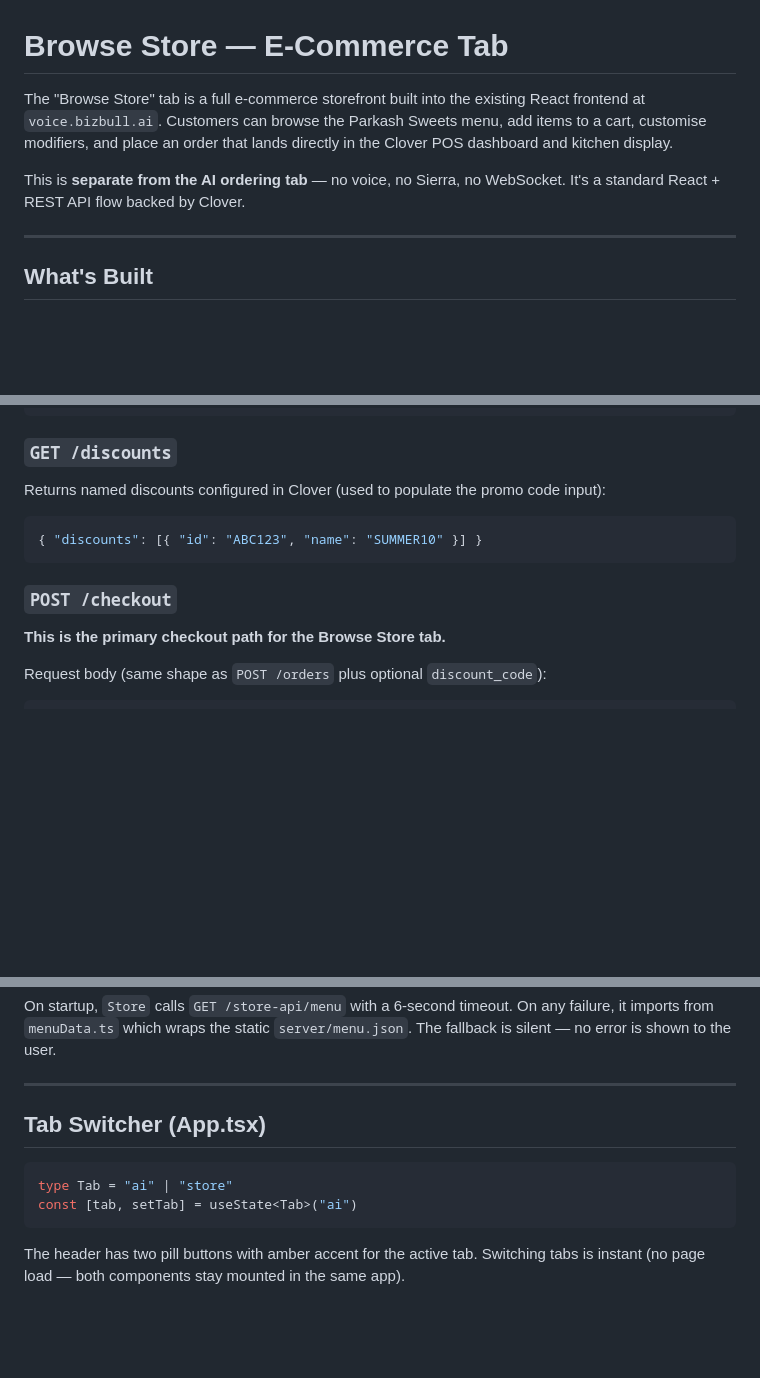
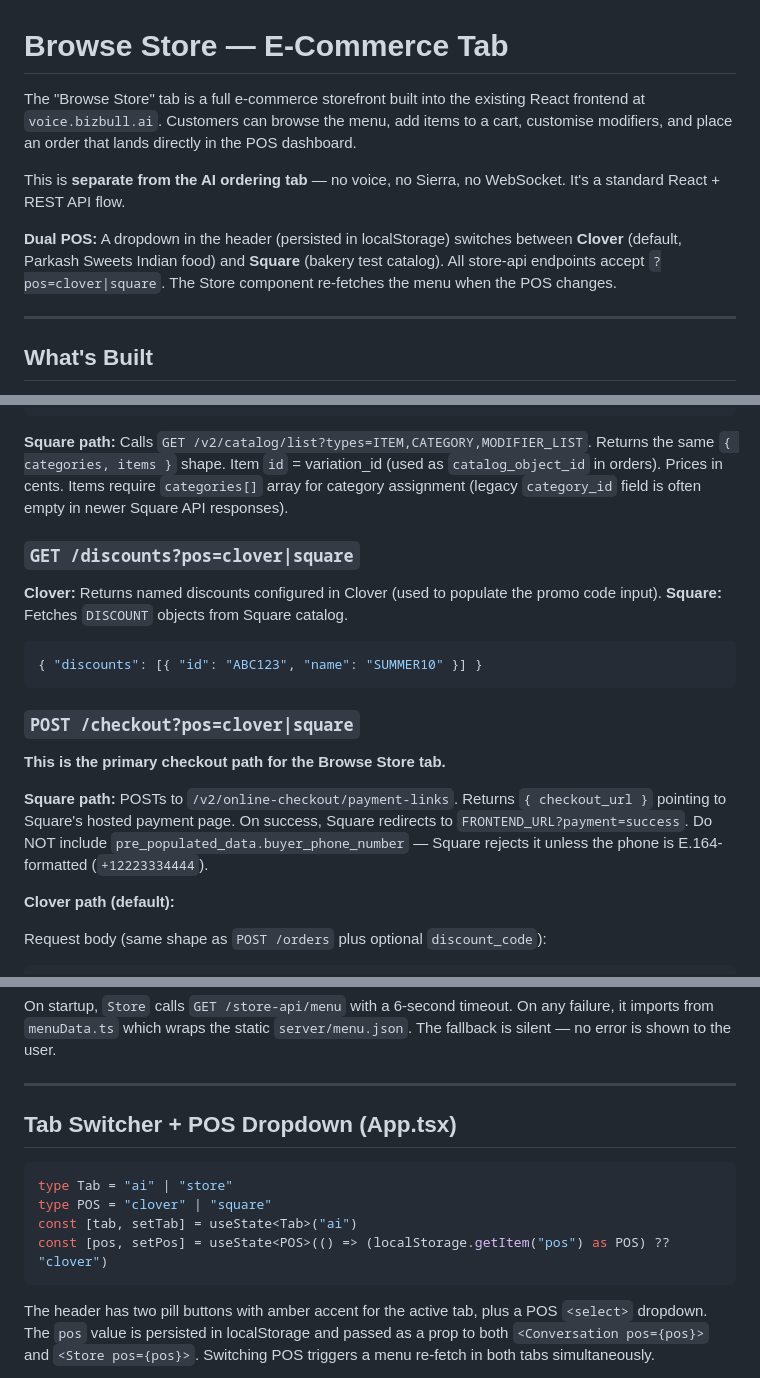
Before and after one commit to Shivek-cmd/Soniox, a Markdown page: docs/store.md, 3 parts joined by grey strips. GitHub-like rendering; blank space fills up the shorter version.

````diff
--- a/docs/store.md
+++ b/docs/store.md
@@ -1,8 +1,10 @@
 # Browse Store — E-Commerce Tab
 
-The "Browse Store" tab is a full e-commerce storefront built into the existing React frontend at `voice.bizbull.ai`. Customers can browse the Parkash Sweets menu, add items to a cart, customise modifiers, and place an order that lands directly in the Clover POS dashboard and kitchen display.
+The "Browse Store" tab is a full e-commerce storefront built into the existing React frontend at `voice.bizbull.ai`. Customers can browse the menu, add items to a cart, customise modifiers, and place an order that lands directly in the POS dashboard.
 
-This is **separate from the AI ordering tab** — no voice, no Sierra, no WebSocket. It's a standard React + REST API flow backed by Clover.
+This is **separate from the AI ordering tab** — no voice, no Sierra, no WebSocket. It's a standard React + REST API flow.
+
+**Dual POS:** A dropdown in the header (persisted in localStorage) switches between **Clover** (default, Parkash Sweets Indian food) and **Square** (bakery test catalog). All store-api endpoints accept `?pos=clover|square`. The Store component re-fetches the menu when the POS changes.
 
 ---
 
@@ -85,17 +87,24 @@ Returns:
 }
 ```
 
-### `GET /discounts`
+**Square path:** Calls `GET /v2/catalog/list?types=ITEM,CATEGORY,MODIFIER_LIST`. Returns the same `{ categories, items }` shape. Item `id` = variation_id (used as `catalog_object_id` in orders). Prices in cents. Items require `categories[]` array for category assignment (legacy `category_id` field is often empty in newer Square API responses).
 
-Returns named discounts configured in Clover (used to populate the promo code input):
+### `GET /discounts?pos=clover|square`
+
+**Clover:** Returns named discounts configured in Clover (used to populate the promo code input).
+**Square:** Fetches `DISCOUNT` objects from Square catalog.
 
 ```json
 { "discounts": [{ "id": "ABC123", "name": "SUMMER10" }] }
 ```
 
-### `POST /checkout`
+### `POST /checkout?pos=clover|square`
 
 **This is the primary checkout path for the Browse Store tab.**
+
+**Square path:** POSTs to `/v2/online-checkout/payment-links`. Returns `{ checkout_url }` pointing to Square's hosted payment page. On success, Square redirects to `FRONTEND_URL?payment=success`. Do NOT include `pre_populated_data.buyer_phone_number` — Square rejects it unless the phone is E.164-formatted (`+12223334444`).
+
+**Clover path (default):**
 
 Request body (same shape as `POST /orders` plus optional `discount_code`):
 ```json
@@ -254,12 +263,14 @@ On startup, `Store` calls `GET /store-api/menu` with a 6-second timeout. On any
 
 ---
 
-## Tab Switcher (App.tsx)
+## Tab Switcher + POS Dropdown (App.tsx)
 
 ```tsx
 type Tab = "ai" | "store"
+type POS = "clover" | "square"
 const [tab, setTab] = useState<Tab>("ai")
+const [pos, setPos] = useState<POS>(() => (localStorage.getItem("pos") as POS) ?? "clover")
 ```
 
-The header has two pill buttons with amber accent for the active tab. Switching tabs is instant (no page load — both components stay mounted in the same app).
+The header has two pill buttons with amber accent for the active tab, plus a POS `<select>` dropdown. The `pos` value is persisted in localStorage and passed as a prop to both `<Conversation pos={pos}>` and `<Store pos={pos}>`. Switching POS triggers a menu re-fetch in both tabs simultaneously.
 
````
Also changed, not shown: other parts of docs/store.md (+4 -3 lines), docs/architecture.md (+42 -19 lines), docs/stack.md (+4 -3 lines).
